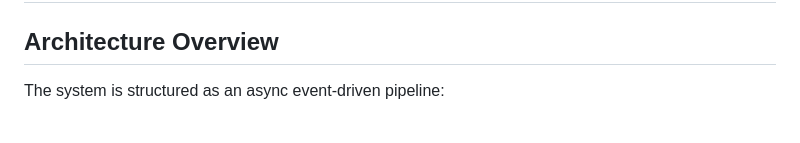
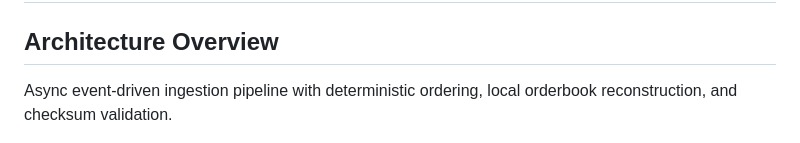
Before and after one commit to Nihal-Pandey-2302/kraken-rs, a Markdown page: README.md, the part around the change. Rendered like a GitHub page.

```diff
--- a/README.md
+++ b/README.md
@@ -71,8 +71,7 @@ Throughput and latency numbers were measured under controlled local conditions:
 The focus was not just peak throughput, but predictable behavior under stress and reconnect conditions.
 ---
 ## Architecture Overview
-
-The system is structured as an async event-driven pipeline:
+Async event-driven ingestion pipeline with deterministic ordering, local orderbook reconstruction, and checksum validation.
 
 ![Kraken Ingestion Architecture](https://raw.githubusercontent.com/Nihal-Pandey-2302/kraken-rs/refs/heads/main/screenshots/arch.png)
 
```
